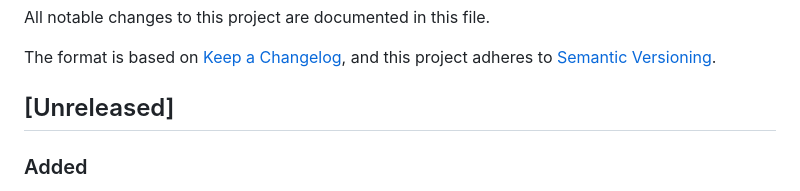
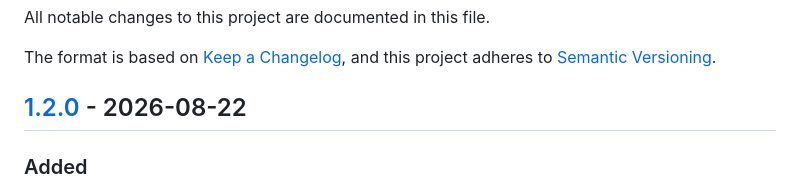
Before and after one commit to digi21/DockingPanels, a Markdown page: CHANGELOG.md, the part around one of its changes. Drawn GitHub-style.

Commit message:
chore: close the changelog for 1.2.0

```diff
--- a/CHANGELOG.md
+++ b/CHANGELOG.md
@@ -5,7 +5,7 @@ All notable changes to this project are documented in this file.
 The format is based on [Keep a Changelog](https://keepachangelog.com/en/1.1.0/), and this
 project adheres to [Semantic Versioning](https://semver.org/spec/v2.0.0.html).
 
-## [Unreleased]
+## [1.2.0] - 2026-08-22
 
 ### Added
 
```
Also changed, not shown: other parts of CHANGELOG.md (+1 -0 lines).
